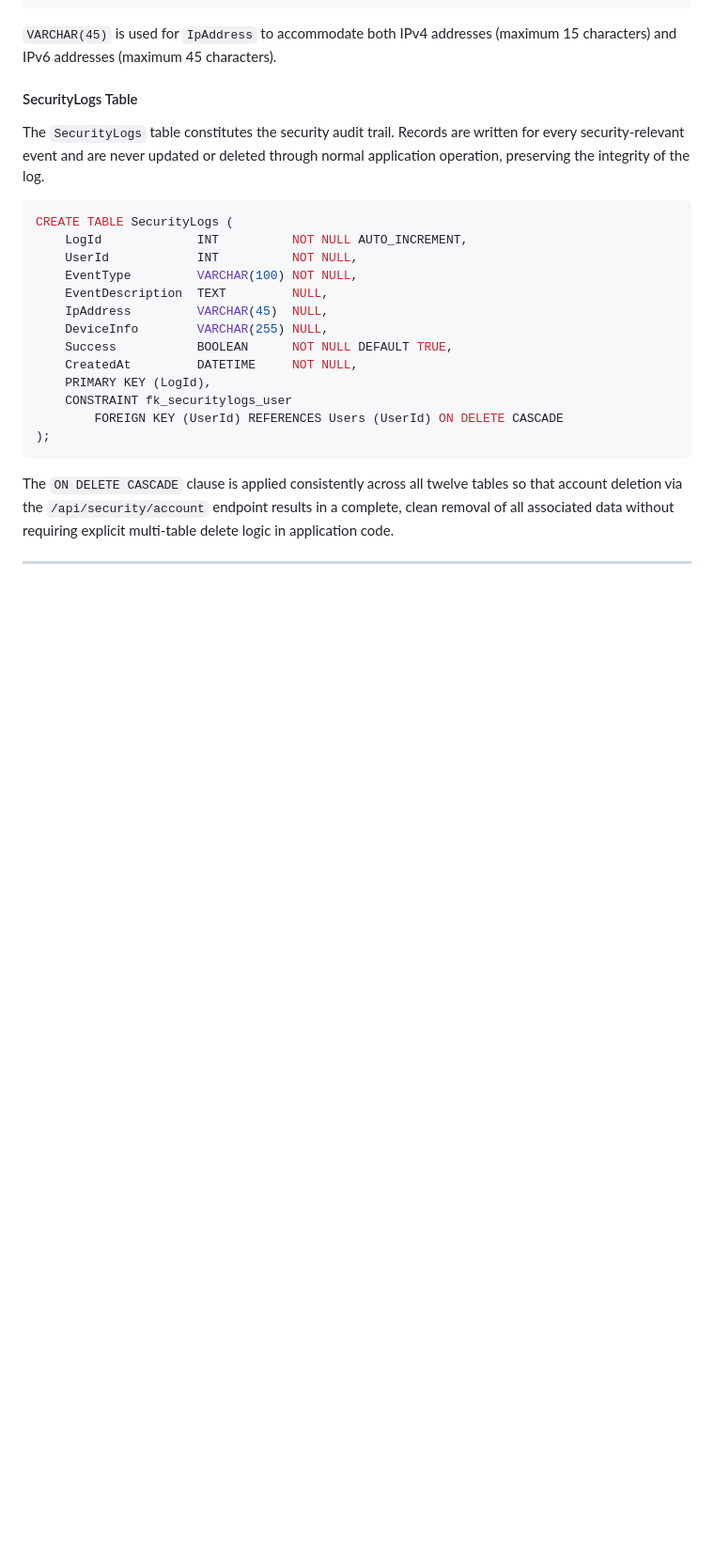
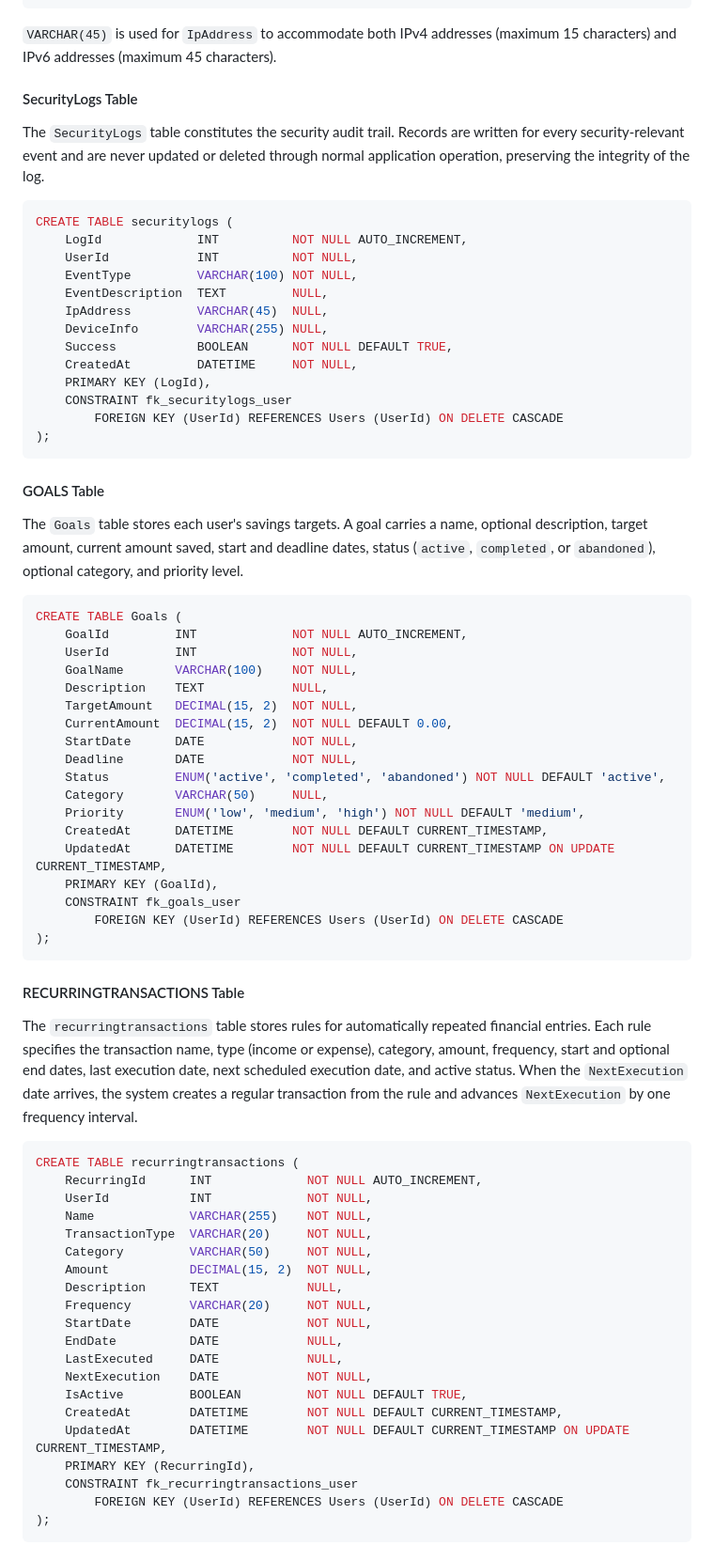
Before and after one commit to violet0627/smartfinance, a Markdown page: .docs/REVISED_CHAPTER_4.md, the part around one of its changes. Shown at 94% size. GitHub-like rendering; blank space fills up the shorter version.

````diff
--- a/.docs/REVISED_CHAPTER_4.md
+++ b/.docs/REVISED_CHAPTER_4.md
@@ -569,7 +554,7 @@ CREATE TABLE UserSessions (
 The `SecurityLogs` table constitutes the security audit trail. Records are written for every security-relevant event and are never updated or deleted through normal application operation, preserving the integrity of the log.
 
 ```sql
-CREATE TABLE SecurityLogs (
+CREATE TABLE securitylogs (
     LogId             INT          NOT NULL AUTO_INCREMENT,
     UserId            INT          NOT NULL,
     EventType         VARCHAR(100) NOT NULL,
@@ -584,4 +569,55 @@ CREATE TABLE SecurityLogs (
 );
 ```
 
-The `ON DELETE CASCADE` clause is applied consistently across all twelve tables so that account deletion via the `/api/security/account` endpoint results in a complete, clean removal of all associated data without requiring explicit multi-table delete logic in application code.
+#### GOALS Table
+
+The `Goals` table stores each user's savings targets. A goal carries a name, optional description, target amount, current amount saved, start and deadline dates, status (`active`, `completed`, or `abandoned`), optional category, and priority level.
+
+```sql
+CREATE TABLE Goals (
+    GoalId         INT             NOT NULL AUTO_INCREMENT,
+    UserId         INT             NOT NULL,
+    GoalName       VARCHAR(100)    NOT NULL,
+    Description    TEXT            NULL,
+    TargetAmount   DECIMAL(15, 2)  NOT NULL,
+    CurrentAmount  DECIMAL(15, 2)  NOT NULL DEFAULT 0.00,
+    StartDate      DATE            NOT NULL,
+    Deadline       DATE            NOT NULL,
+    Status         ENUM('active', 'completed', 'abandoned') NOT NULL DEFAULT 'active',
+    Category       VARCHAR(50)     NULL,
+    Priority       ENUM('low', 'medium', 'high') NOT NULL DEFAULT 'medium',
+    CreatedAt      DATETIME        NOT NULL DEFAULT CURRENT_TIMESTAMP,
+    UpdatedAt      DATETIME        NOT NULL DEFAULT CURRENT_TIMESTAMP ON UPDATE CURRENT_TIMESTAMP,
+    PRIMARY KEY (GoalId),
+    CONSTRAINT fk_goals_user
+        FOREIGN KEY (UserId) REFERENCES Users (UserId) ON DELETE CASCADE
+);
+```
+
+#### RECURRINGTRANSACTIONS Table
+
+The `recurringtransactions` table stores rules for automatically repeated financial entries. Each rule specifies the transaction name, type (income or expense), category, amount, frequency, start and optional end dates, last execution date, next scheduled execution date, and active status. When the `NextExecution` date arrives, the system creates a regular transaction from the rule and advances `NextExecution` by one frequency interval.
+
+```sql
+CREATE TABLE recurringtransactions (
+    RecurringId      INT             NOT NULL AUTO_INCREMENT,
+    UserId           INT             NOT NULL,
+    Name             VARCHAR(255)    NOT NULL,
+    TransactionType  VARCHAR(20)     NOT NULL,
+    Category         VARCHAR(50)     NOT NULL,
+    Amount           DECIMAL(15, 2)  NOT NULL,
+    Description      TEXT            NULL,
+    Frequency        VARCHAR(20)     NOT NULL,
+    StartDate        DATE            NOT NULL,
+    EndDate          DATE            NULL,
+    LastExecuted     DATE            NULL,
+    NextExecution    DATE            NOT NULL,
+    IsActive         BOOLEAN         NOT NULL DEFAULT TRUE,
+    CreatedAt        DATETIME        NOT NULL DEFAULT CURRENT_TIMESTAMP,
+    UpdatedAt        DATETIME        NOT NULL DEFAULT CURRENT_TIMESTAMP ON UPDATE CURRENT_TIMESTAMP,
+    PRIMARY KEY (RecurringId),
+    CONSTRAINT fk_recurringtransactions_user
+        FOREIGN KEY (UserId) REFERENCES Users (UserId) ON DELETE CASCADE
+);
+```
+
````
Also changed, not shown: other parts of .docs/REVISED_CHAPTER_4.md (+68 -55 lines).
